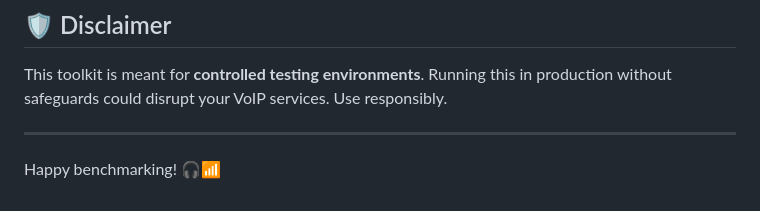
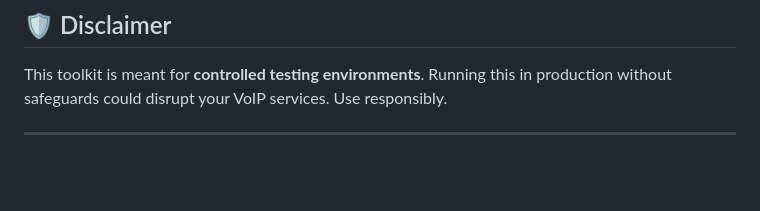
Before and after one commit to rodrigocuadra/Asterisk-Stress-Test, a Markdown page: README.md, the part around the change. GitHub-like rendering; blank space fills up the shorter version.

```diff
--- a/README.md
+++ b/README.md
@@ -170,5 +170,3 @@ Running this in production without safeguards could disrupt your VoIP services.
 Use responsibly.
 
 ---
-
-Happy benchmarking! 🎧📶
```
